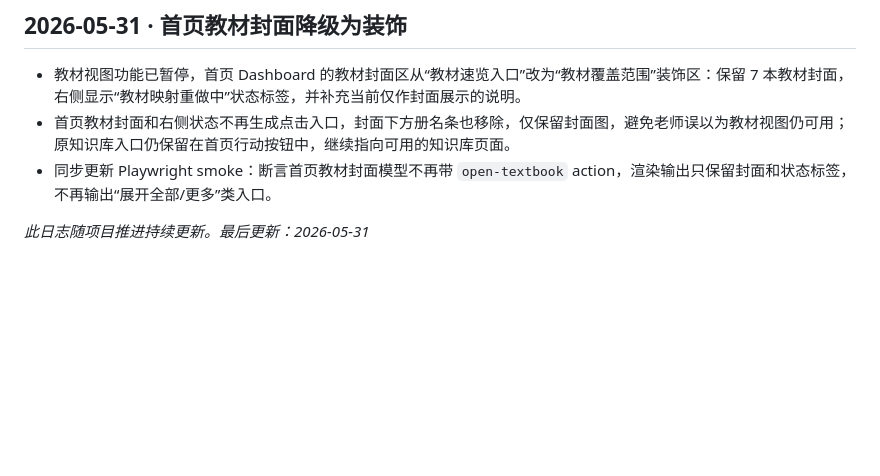
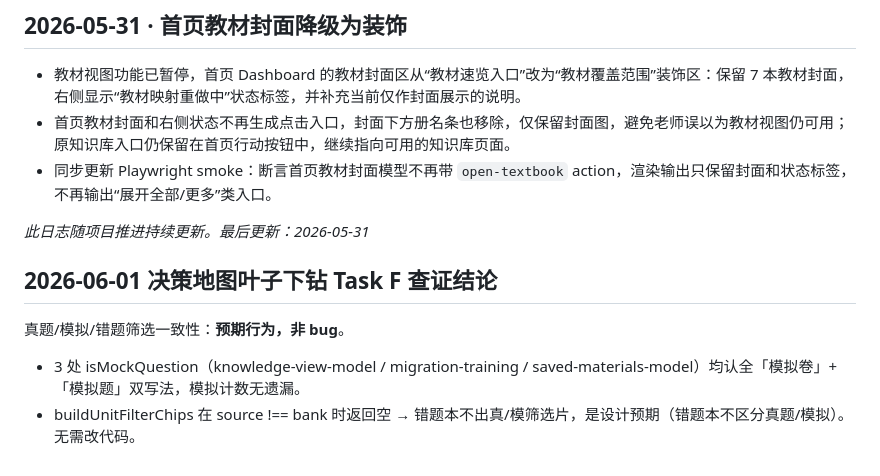
Before and after one commit to stilesseeklume/English-Teaching-Exploration-1.0, a Markdown page: PROJECT_LOG.md, the part around the change. Drawn GitHub-style; blank space fills up the shorter version.

Commit message:
docs: 决策地图叶子实用化+智能下钻具体词 设计/计划/Task F查证结论

```diff
--- a/PROJECT_LOG.md
+++ b/PROJECT_LOG.md
@@ -479,3 +479,10 @@ d29c166 注册登录改为用户名+密码
 - 同步更新 Playwright smoke：断言首页教材封面模型不再带 `open-textbook` action，渲染输出只保留封面和状态标签，不再输出“展开全部/更多”类入口。
 
 *此日志随项目推进持续更新。最后更新：2026-05-31*
+
+## 2026-06-01 决策地图叶子下钻 Task F 查证结论
+
+真题/模拟/错题筛选一致性：**预期行为，非 bug**。
+- 3 处 isMockQuestion（knowledge-view-model / migration-training / saved-materials-model）均认全「模拟卷」+「模拟题」双写法，模拟计数无遗漏。
+- buildUnitFilterChips 在 source !== bank 时返回空 → 错题本不出真/模筛选片，是设计预期（错题本不区分真题/模拟）。
+无需改代码。
```
Also changed, not shown: 2 other files.
